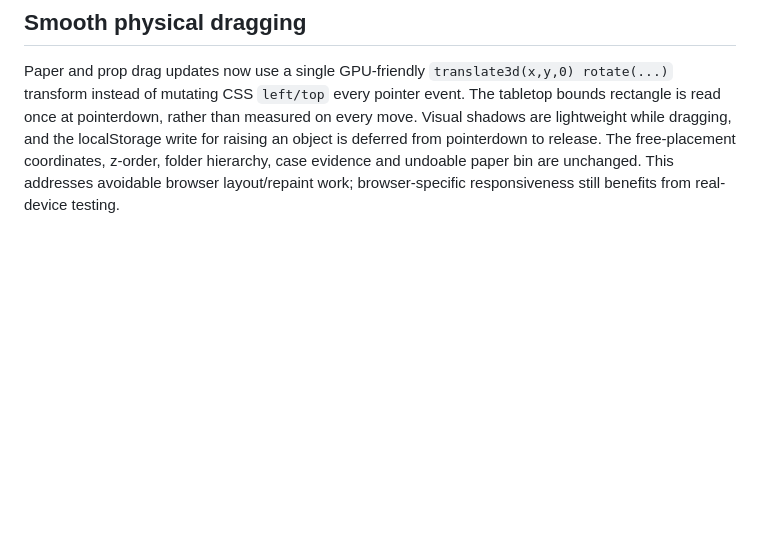
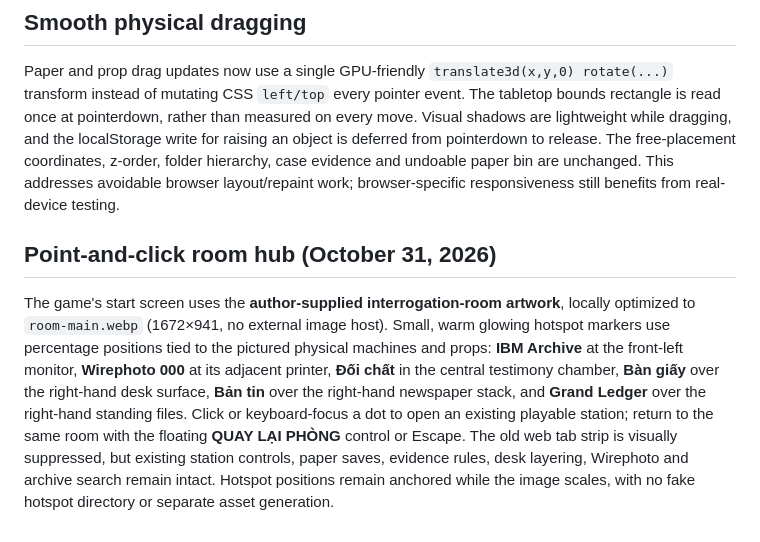
Before and after one commit to dangkhanhke-ui/hell-archive-prototype, a Markdown page: README.md, the part around the change. GitHub-like rendering; blank space fills up the shorter version.

Commit message:
Add playable room hub and contextual station navigation: README.md

```diff
--- a/README.md
+++ b/README.md
@@ -75,3 +75,8 @@ A folder is always rendered under any loose paper, and clips/nameplates above fo
 ## Smooth physical dragging
 
 Paper and prop drag updates now use a single GPU-friendly `translate3d(x,y,0) rotate(...)` transform instead of mutating CSS `left/top` every pointer event. The tabletop bounds rectangle is read once at pointerdown, rather than measured on every move. Visual shadows are lightweight while dragging, and the localStorage write for raising an object is deferred from pointerdown to release. The free-placement coordinates, z-order, folder hierarchy, case evidence and undoable paper bin are unchanged. This addresses avoidable browser layout/repaint work; browser-specific responsiveness still benefits from real-device testing.
+
+
+## Point-and-click room hub (October 31, 2026)
+
+The game's start screen uses the **author-supplied interrogation-room artwork**, locally optimized to `room-main.webp` (1672×941, no external image host). Small, warm glowing hotspot markers use percentage positions tied to the pictured physical machines and props: **IBM Archive** at the front-left monitor, **Wirephoto 000** at its adjacent printer, **Đối chất** in the central testimony chamber, **Bàn giấy** over the right-hand desk surface, **Bản tin** over the right-hand newspaper stack, and **Grand Ledger** over the right-hand standing files. Click or keyboard-focus a dot to open an existing playable station; return to the same room with the floating **QUAY LẠI PHÒNG** control or Escape. The old web tab strip is visually suppressed, but existing station controls, paper saves, evidence rules, desk layering, Wirephoto and archive search remain intact. Hotspot positions remain anchored while the image scales, with no fake hotspot directory or separate asset generation.
```
